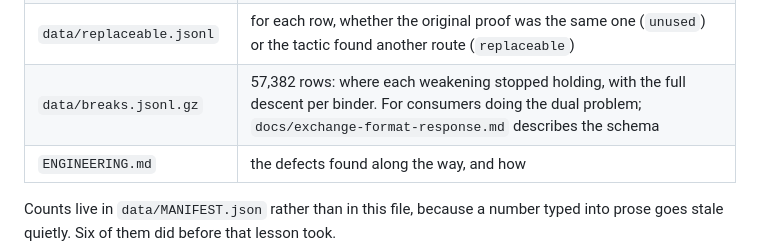
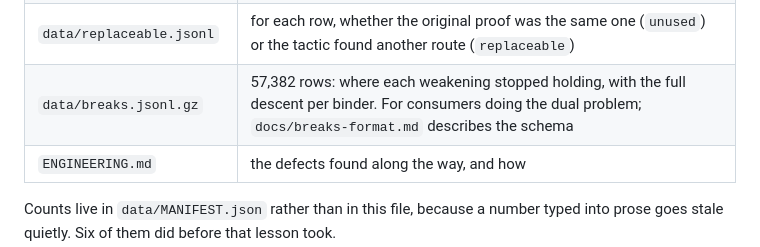
Before and after one commit to carlok/unused-assumptions, a Markdown page: README.md, the part around the change. Rendered like a GitHub page.

```diff
--- a/README.md
+++ b/README.md
@@ -66,7 +66,7 @@ defect actually lived.
 | `data/unreproduced.csv` | the row that did not reproduce, with the error, kept rather than dropped |
 | `data/root-invariance.jsonl` | our unused/replaceable verdict joined against a companion project's reading of each proof term's root, row by row |
 | `data/replaceable.jsonl` | for each row, whether the original proof was the same one (`unused`) or the tactic found another route (`replaceable`) |
-| `data/breaks.jsonl.gz` | 57,382 rows: where each weakening stopped holding, with the full descent per binder. For consumers doing the dual problem; `docs/exchange-format-response.md` describes the schema |
+| `data/breaks.jsonl.gz` | 57,382 rows: where each weakening stopped holding, with the full descent per binder. For consumers doing the dual problem; `docs/breaks-format.md` describes the schema |
 | `ENGINEERING.md` | the defects found along the way, and how |
 
 Counts live in `data/MANIFEST.json` rather than in this file, because a number typed
```
Also changed, not shown: docs/breaks-format.md (added, +187 -0 lines), docs/exchange-format-response.md (deleted, +0 -132 lines).
